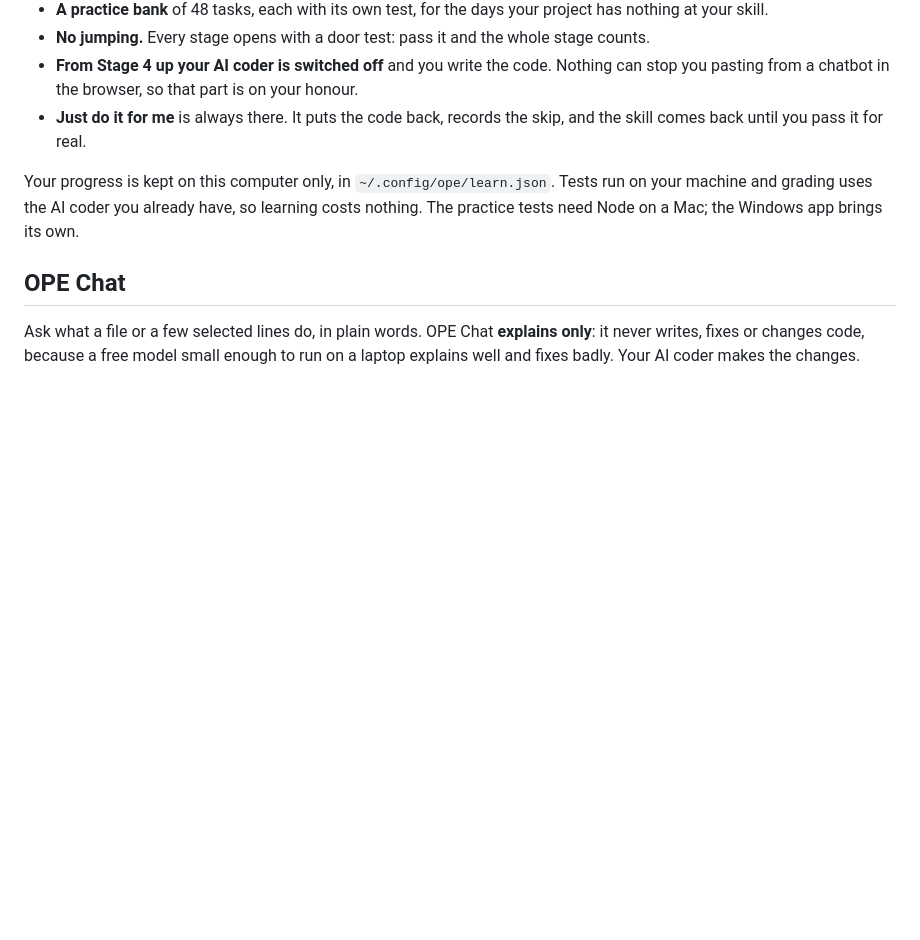
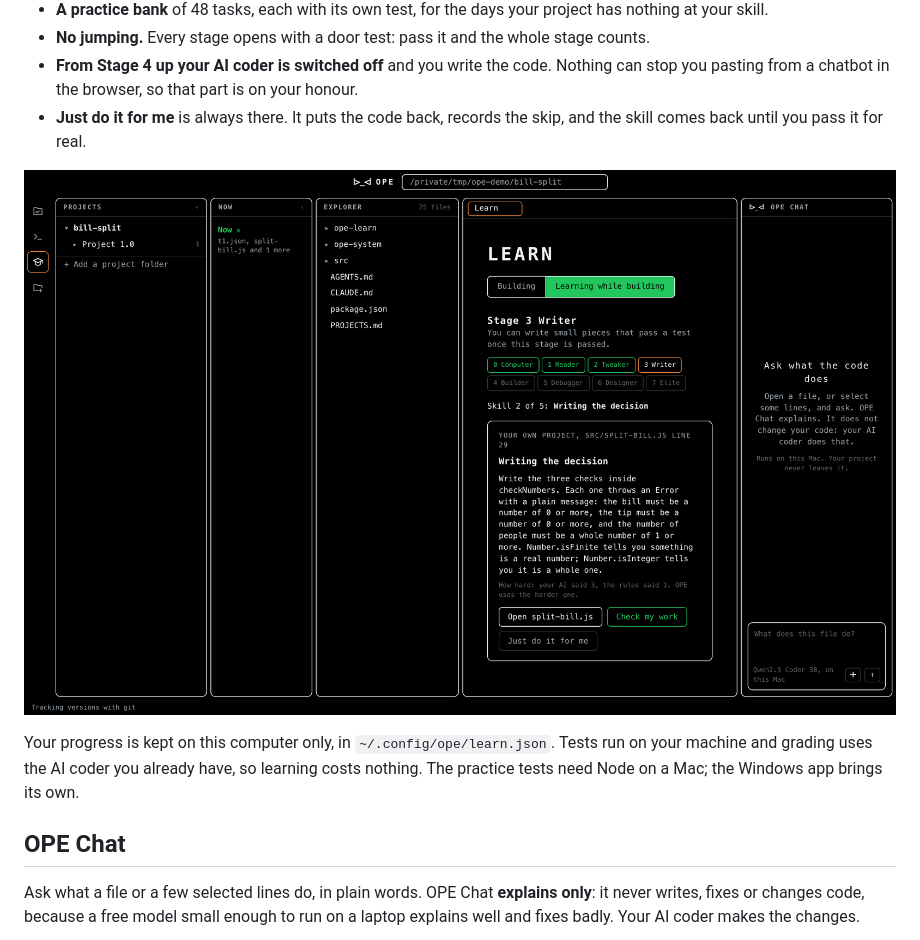
Before and after one commit to Khalid20250-1st/ope, a Markdown page: README.md, the part around the change. GitHub-like rendering; pictures changed too: docs/learn.png (added); blank space fills up the shorter version.

Commit message:
6.1: the Learn view in the README, and 6.1 is done
Co-Authored-By: Claude Opus 5 <noreply@anthropic.com>

```diff
--- a/README.md
+++ b/README.md
@@ -136,6 +136,8 @@ goes into a file and your AI coder grades it on its next run.
 - **Just do it for me** is always there. It puts the code back, records the skip,
   and the skill comes back until you pass it for real.
 
+![Learning while building: a piece of your own project, cut out for you to write back](docs/learn.png)
+
 Your progress is kept on this computer only, in `~/.config/ope/learn.json`.
 Tests run on your machine and grading uses the AI coder you already have, so
 learning costs nothing. The practice tests need Node on a Mac; the Windows app
```
Also changed, not shown: PROJECTS.md (+1 -1 lines).
